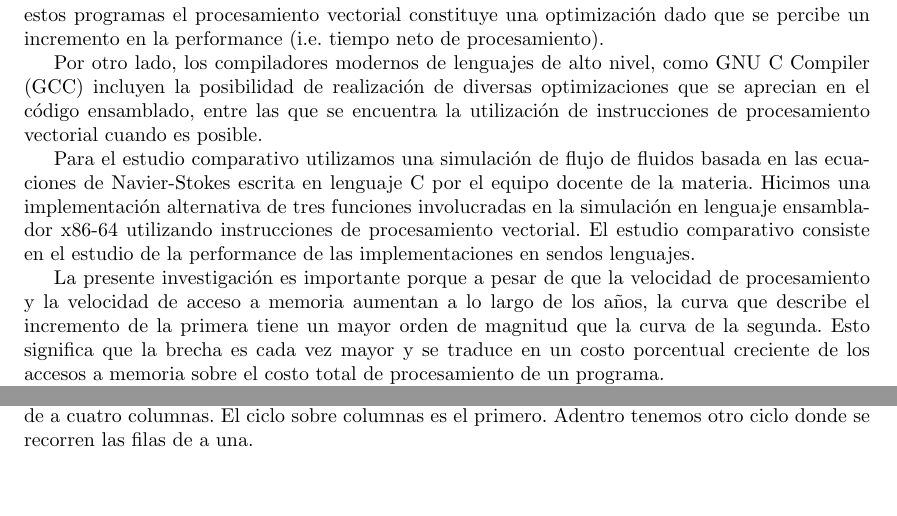
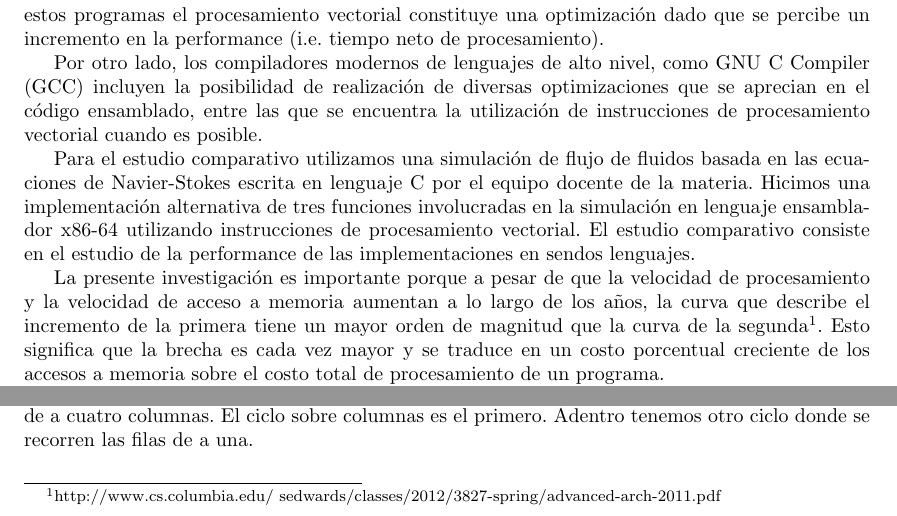
Before and after one commit to Ceibo/Orga2-TP2, a LaTeX document (informe/informe-tp2-ariane5.tex, which reads informe/introduccion.tex): two parts of page 3 of 11, joined at a grey line, cut so that both start at the same text. Compiled offline with pdfLaTeX.

Commit message:
Agrego la fuente a una oración de la introducción

```diff
--- a/informe/introduccion.tex
+++ b/informe/introduccion.tex
@@ -2,5 +2,5 @@ En computación, un procesador vectorial es una unidad central de proceso que im
 \par Algunos programas informáticos pueden ser implementados en lenguaje ensamblador utilizando exclusivamente instrucciones escalares o utilizando también instrucciones vectoriales. Para estos programas el procesamiento vectorial constituye una optimización dado que se percibe un incremento en la performance (i.e. tiempo neto de procesamiento).
 \par Por otro lado, los compiladores modernos de lenguajes de alto nivel, como GNU C Compiler (GCC) incluyen la posibilidad de realización de diversas optimizaciones que se aprecian en el código ensamblado, entre las que se encuentra la utilización de instrucciones de procesamiento vectorial cuando es posible.
 \par Para el estudio comparativo utilizamos una simulación de flujo de fluidos basada en las ecuaciones de Navier-Stokes escrita en lenguaje C por el equipo docente de la materia. Hicimos una implementación alternativa de tres funciones involucradas en la simulación en lenguaje ensamblador x86-64 utilizando instrucciones de procesamiento vectorial. El estudio comparativo consiste en el estudio de la performance de las implementaciones en sendos lenguajes.
-\par La presente investigación es importante porque a pesar de que la velocidad de procesamiento y la velocidad de acceso a memoria aumentan a lo largo de los años, la curva que describe el incremento de la primera tiene un mayor orden de magnitud que la curva de la segunda. Esto significa que la brecha es cada vez mayor y se traduce en un costo porcentual creciente de los accesos a memoria sobre el costo total de procesamiento de un programa.
+\par La presente investigación es importante porque a pesar de que la velocidad de procesamiento y la velocidad de acceso a memoria aumentan a lo largo de los años, la curva que describe el incremento de la primera tiene un mayor orden de magnitud que la curva de la segunda\footnote{http://www.cs.columbia.edu/~sedwards/classes/2012/3827-spring/advanced-arch-2011.pdf}. Esto significa que la brecha es cada vez mayor y se traduce en un costo porcentual creciente de los accesos a memoria sobre el costo total de procesamiento de un programa.
 \par Asimismo, esta investigación de caracter educativo es importante para programadores que se desempeñan en la academia o en la industria porque motiva a la optimización del código, a la medición de performance de los programas y a la profundización del conocimiento de lo que sucede en el procesador en la ejecución de programas escritos en lenguajes de alto nivel.
```
